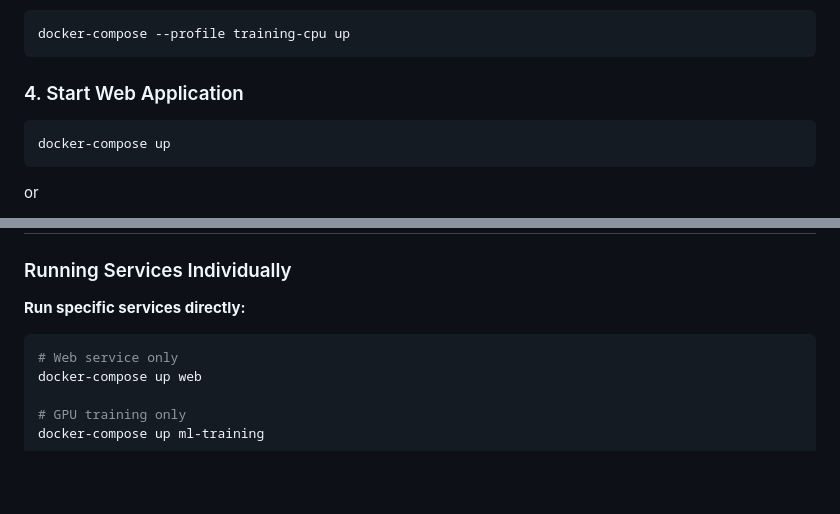
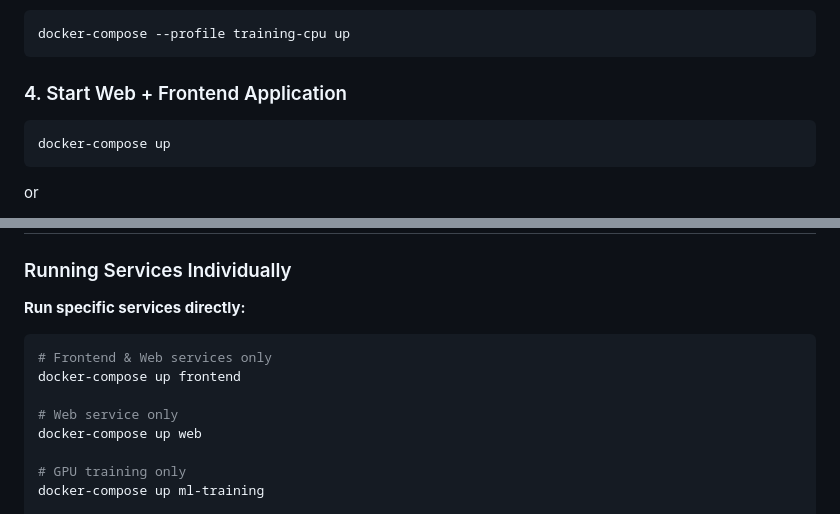
Before and after one commit to brunomaks/slideAI, a Markdown page: README.md, 2 parts joined by grey strips. GitHub-like rendering; blank space fills up the shorter version.

Commit message:
update README.md to clarify starting instructions for web and frontend applications

````diff
--- a/README.md
+++ b/README.md
@@ -115,7 +115,7 @@ docker-compose --profile training up
 docker-compose --profile training-cpu up
 ```
 
-### 4. Start Web Application
+### 4. Start Web + Frontend Application
 
 ```bash
 docker-compose up
@@ -142,6 +142,9 @@ docker-compose up web
 **Run specific services directly:**
 
 ```bash
+# Frontend & Web services only
+docker-compose up frontend
+
 # Web service only
 docker-compose up web
 
````
